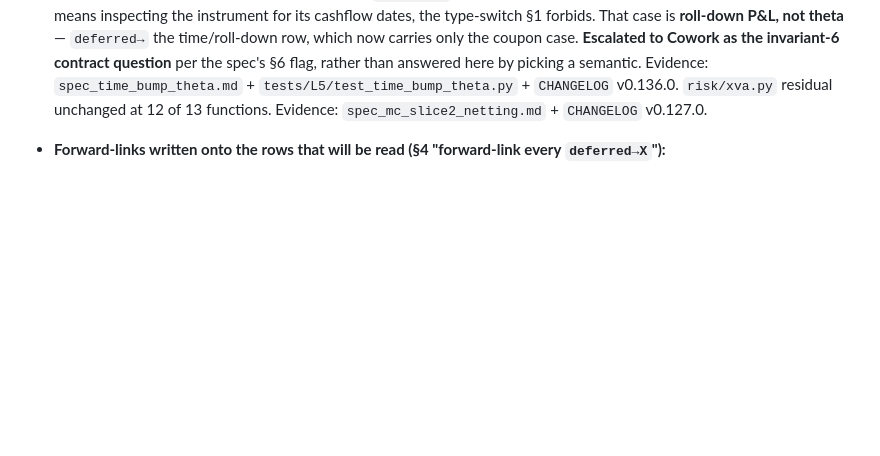
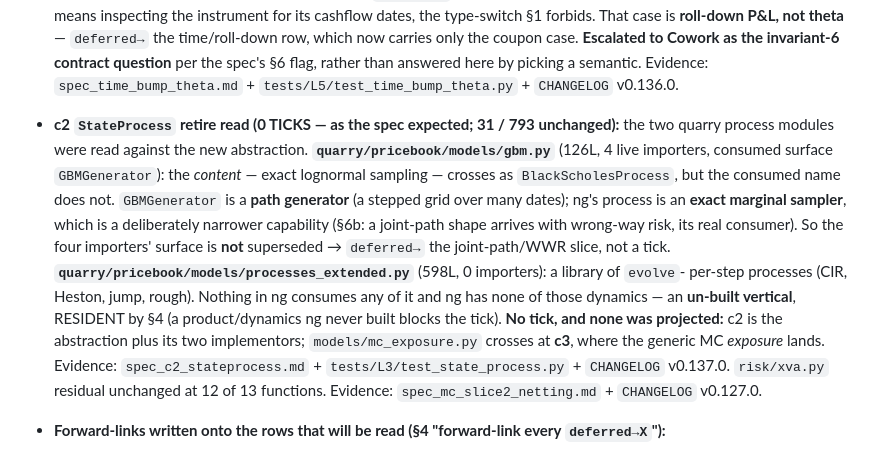
Before and after one commit to bdcbqa314159/pricebook-migration, a Markdown page: docs/handoffs/quarry_reconciliation.md, the part around the change. GitHub-like rendering; blank space fills up the shorter version.

Commit message:
docs: c2 retire-read (0 ticks); ledger NG-DEFER-THETA-COUPON-GUARD

```diff
--- a/docs/handoffs/quarry_reconciliation.md
+++ b/docs/handoffs/quarry_reconciliation.md
@@ -663,6 +663,22 @@ physical `git mv` batches at the next topic close, doc 18 §9). The 6 Topic-1 mo
   coupon case. **Escalated to Cowork as the invariant-6 contract question** per the spec's §6 flag,
   rather than answered here by picking a semantic.
   Evidence: `spec_time_bump_theta.md` + `tests/L5/test_time_bump_theta.py` + `CHANGELOG` v0.136.0.
+
+- **c2 `StateProcess` retire read (0 TICKS — as the spec expected; 31 / 793 unchanged):** the two
+  quarry process modules were read against the new abstraction.
+  **`quarry/pricebook/models/gbm.py`** (126L, 4 live importers, consumed surface `GBMGenerator`):
+  the *content* — exact lognormal sampling — crosses as `BlackScholesProcess`, but the consumed
+  name does not. `GBMGenerator` is a **path generator** (a stepped grid over many dates); ng's
+  process is an **exact marginal sampler**, which is a deliberately narrower capability (§6b: a
+  joint-path shape arrives with wrong-way risk, its real consumer). So the four importers' surface
+  is **not** superseded → `deferred→` the joint-path/WWR slice, not a tick.
+  **`quarry/pricebook/models/processes_extended.py`** (598L, 0 importers): a library of `evolve`-
+  per-step processes (CIR, Heston, jump, rough). Nothing in ng consumes any of it and ng has none
+  of those dynamics — an **un-built vertical**, RESIDENT by §4 (a product/dynamics ng never built
+  blocks the tick).
+  **No tick, and none was projected:** c2 is the abstraction plus its two implementors;
+  `models/mc_exposure.py` crosses at **c3**, where the generic MC *exposure* lands.
+  Evidence: `spec_c2_stateprocess.md` + `tests/L3/test_state_process.py` + `CHANGELOG` v0.137.0.
   `risk/xva.py` residual unchanged at 12 of 13 functions.
   Evidence: `spec_mc_slice2_netting.md` + `CHANGELOG` v0.127.0.
 
```
Also changed, not shown: OPEN.md (+11 -0 lines), docs/handoffs/spec_c2_stateprocess.md (added, +76 -0 lines).
